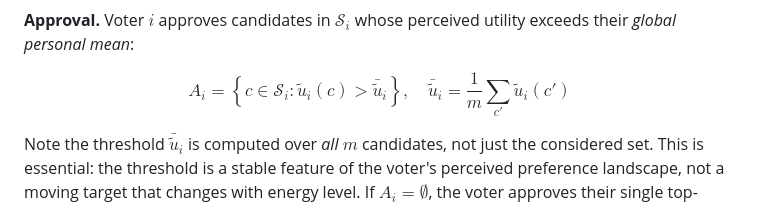
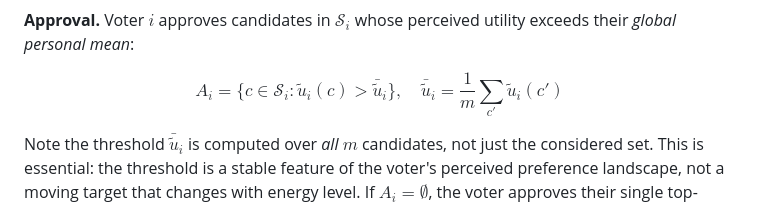
Before and after one commit to eigentaylor/satisficing-voter-sim, a Markdown page: README.md, the part around the change. Rendered like a GitHub page.

```diff
--- a/README.md
+++ b/README.md
@@ -74,7 +74,7 @@ When all utilities in the considered set are equal (including when $K=1$), every
 
 **Approval.** Voter $i$ approves candidates in $\mathcal{S}_i$ whose perceived utility exceeds their *global personal mean*:
 
-$$A_i = \left\{c \in \mathcal{S}_i : \tilde{u}_i(c) > \bar{\tilde{u}}_i\right\}, \quad \bar{\tilde{u}}_i = \frac{1}{m}\sum_{c'} \tilde{u}_i(c')$$
+$$A_i = \{c \in \mathcal{S}_i : \tilde{u}_i(c) > \bar{\tilde{u}}_i\}, \quad \bar{\tilde{u}}_i = \frac{1}{m}\sum_{c'} \tilde{u}_i(c')$$
 
 Note the threshold $\bar{\tilde{u}}_i$ is computed over *all* $m$ candidates, not just the considered set. This is essential: the threshold is a stable feature of the voter's perceived preference landscape, not a moving target that changes with energy level. If $A_i = \emptyset$, the voter approves their single top-ranked candidate (a minimal fallback equivalent to plurality).
 
```
